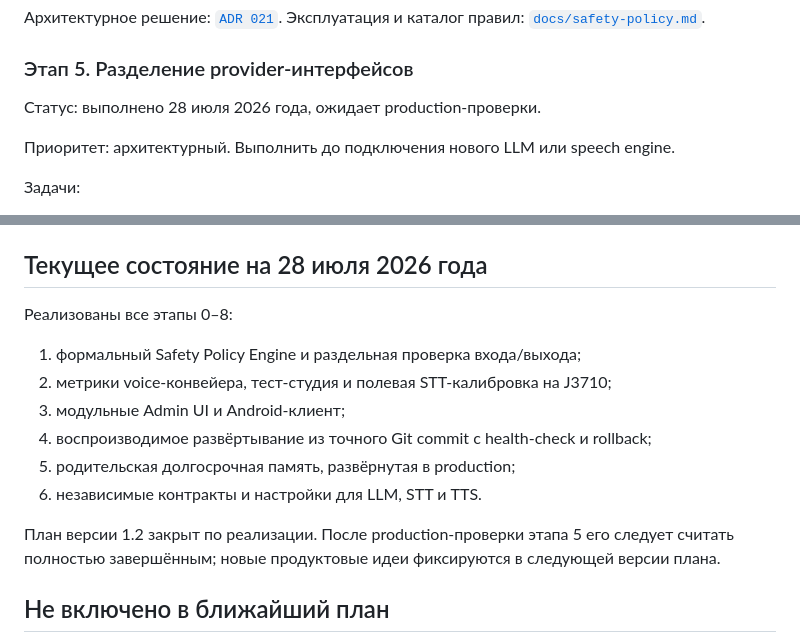
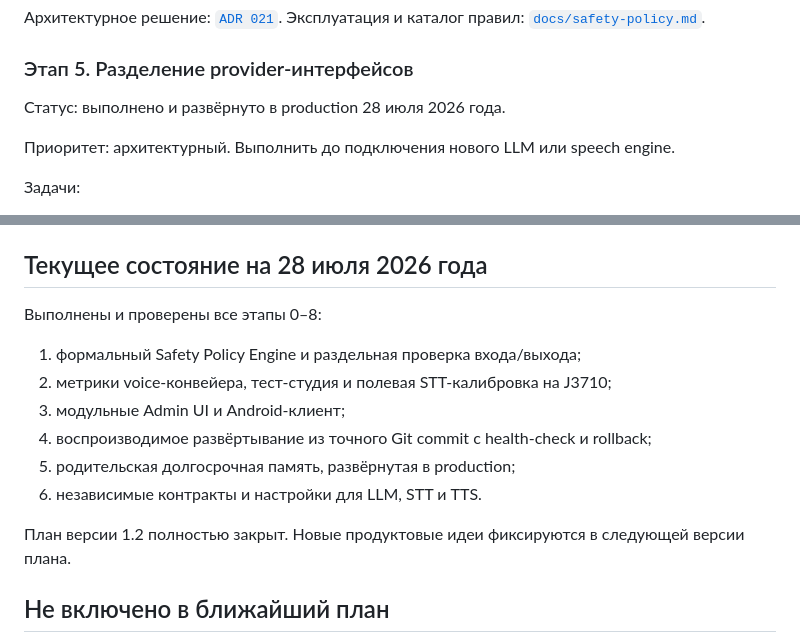
Before and after one commit to sys0dmin/family-ai, a Markdown page: plans/ImprovementPlan.md, 2 parts joined by grey strips. GitHub-like rendering.

Commit message:
docs: close improvement plan version 1.2

```diff
--- a/plans/ImprovementPlan.md
+++ b/plans/ImprovementPlan.md
@@ -137,7 +137,7 @@ fallback.
 
 ### Этап 5. Разделение provider-интерфейсов
 
-Статус: выполнено 28 июля 2026 года, ожидает production-проверки.
+Статус: выполнено и развёрнуто в production 28 июля 2026 года.
 
 Приоритет: архитектурный. Выполнить до подключения нового LLM или speech engine.
 
@@ -237,7 +237,7 @@ repository-портом. Детский и provider API не имеют опер
 
 ## Текущее состояние на 28 июля 2026 года
 
-Реализованы все этапы 0–8:
+Выполнены и проверены все этапы 0–8:
 
 1. формальный Safety Policy Engine и раздельная проверка входа/выхода;
 2. метрики voice-конвейера, тест-студия и полевая STT-калибровка на J3710;
@@ -246,9 +246,8 @@ repository-портом. Детский и provider API не имеют опер
 5. родительская долгосрочная память, развёрнутая в production;
 6. независимые контракты и настройки для LLM, STT и TTS.
 
-План версии 1.2 закрыт по реализации. После production-проверки этапа 5 его
-следует считать полностью завершённым; новые продуктовые идеи фиксируются в
-следующей версии плана.
+План версии 1.2 полностью закрыт. Новые продуктовые идеи фиксируются в следующей
+версии плана.
 
 ## Не включено в ближайший план
 
```
